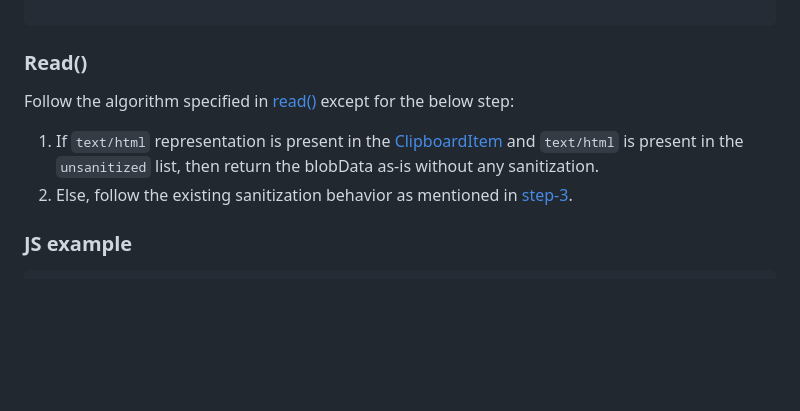
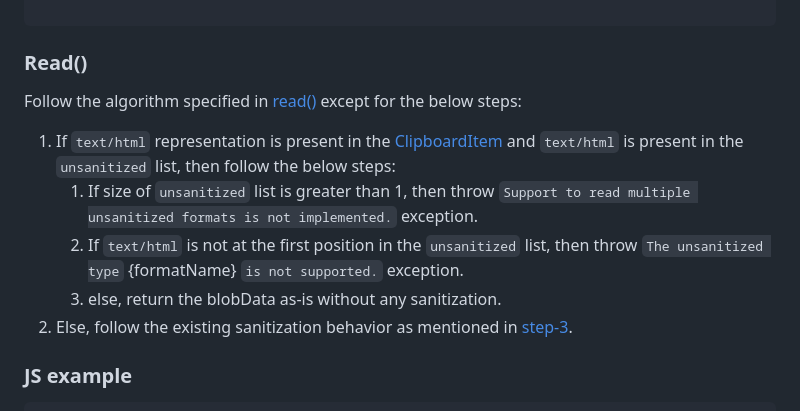
Before and after one commit to w3c/editing, a Markdown page: docs/clipboard-unsanitized/explainer.md, the part around the change. GitHub-like rendering; blank space fills up the shorter version.

Commit message:
Add exceptions in read method.

````diff
--- a/docs/clipboard-unsanitized/explainer.md
+++ b/docs/clipboard-unsanitized/explainer.md
@@ -185,8 +185,11 @@ EndFragment:<start offset of the end fragment comment tag>
 ```
 
 ### Read()
-Follow the algorithm specified in [read()](https://w3c.github.io/clipboard-apis/#dom-clipboard-read) except for the below step:
-1. If `text/html` representation is present in the [ClipboardItem](https://w3c.github.io/clipboard-apis/#clipboard-item-interface) and `text/html` is present in the `unsanitized` list, then return the blobData as-is without any sanitization.
+Follow the algorithm specified in [read()](https://w3c.github.io/clipboard-apis/#dom-clipboard-read) except for the below steps:
+1. If `text/html` representation is present in the [ClipboardItem](https://w3c.github.io/clipboard-apis/#clipboard-item-interface) and `text/html` is present in the `unsanitized` list, then follow the below steps:
+    1. If size of `unsanitized` list is greater than 1, then throw `Support to read multiple unsanitized formats is not implemented.` exception.
+    2. If `text/html` is not at the first position in the `unsanitized` list, then throw `The unsanitized type` {formatName} `is not supported.` exception.
+    3. else, return the blobData as-is without any sanitization.
 2. Else, follow the existing sanitization behavior as mentioned in [step-3](https://w3c.github.io/clipboard-apis/#dom-clipboard-read).
 
 ### JS example
````
